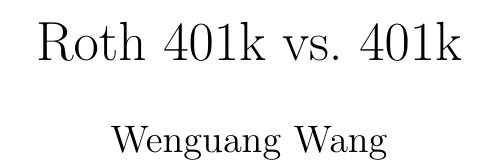
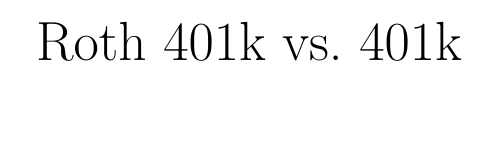
Before and after one commit to wew036/roth401k, a LaTeX document (roth401k.tex): part of one column of page 1 of 4, cut so that both start at the same text, the shorter picture padded with empty space. Compiled offline with LaTeX, dvips and Ghostscript.

Commit message:
Minor change

```diff
--- a/roth401k.tex
+++ b/roth401k.tex
@@ -38,7 +38,6 @@
 \begin{document}
 
 \title{Roth 401k vs.\ 401k}
-\author{Wenguang Wang}
 \maketitle
 
 \abstract{
```
Also changed, not shown: roth401k.pdf.
